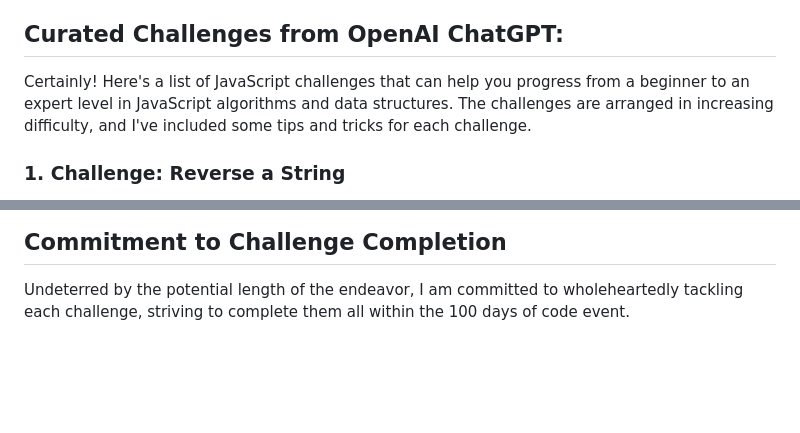
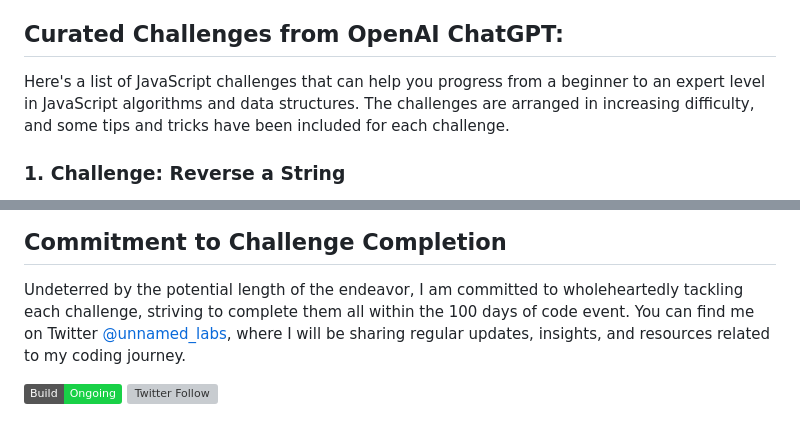
Before and after one commit to unnamed-lab/100daysofcode, a Markdown page: CHALLENGE.md, 2 parts joined by grey strips. Rendered like a GitHub page; badges without logos; blank space fills up the shorter version; grey boxes are pictures that could not be loaded.

```diff
--- a/CHALLENGE.md
+++ b/CHALLENGE.md
@@ -5,7 +5,7 @@ In this endeavor, I turned to the OpenAI ChatGPT, an advanced language model, to
 
 ## Curated Challenges from OpenAI ChatGPT:
 
-Certainly! Here's a list of JavaScript challenges that can help you progress from a beginner to an expert level in JavaScript algorithms and data structures. The challenges are arranged in increasing difficulty, and I've included some tips and tricks for each challenge.
+Here's a list of JavaScript challenges that can help you progress from a beginner to an expert level in JavaScript algorithms and data structures. The challenges are arranged in increasing difficulty, and some tips and tricks have been included for each challenge.
 
 ### 1. Challenge: Reverse a String
 
@@ -113,3 +113,6 @@ _These challenges cover a wide range of algorithms and data structures commonly
 
 ##  Commitment to Challenge Completion
 Undeterred by the potential length of the endeavor, I am committed to wholeheartedly tackling each challenge, striving to complete them all within the 100 days of code event.
+You can find me on Twitter [@unnamed_labs](https://twitter.com/unnamed_labs), where I will be sharing regular updates, insights, and resources related to my coding journey.
+
+![Build Status](https://img.shields.io/badge/Build-Ongoing-%2319d147)            [![Twitter Follow](https://img.shields.io/twitter/follow/unnamed_labs)](https://twitter.com/unnamed_labs)
```
